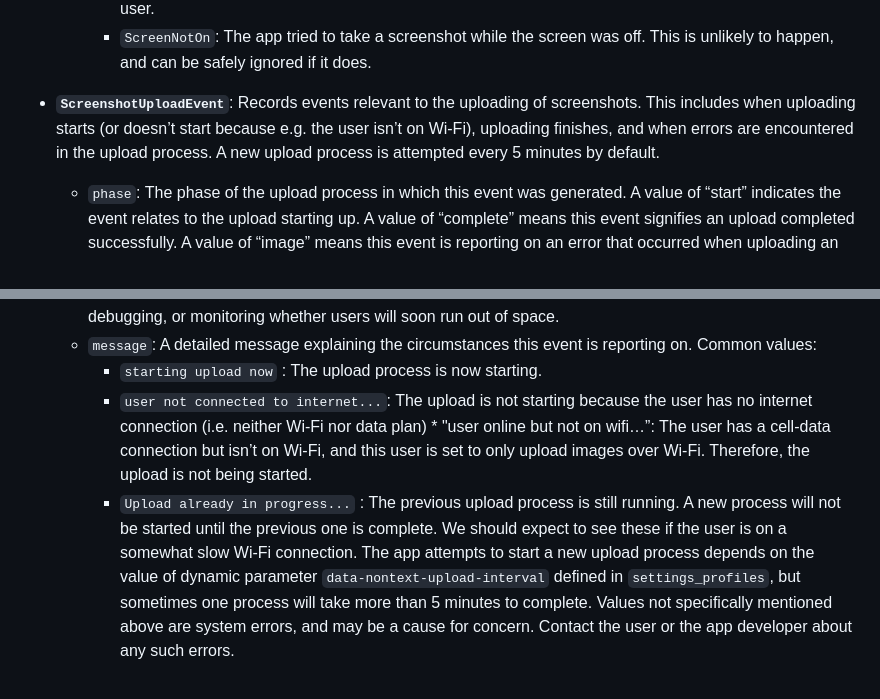
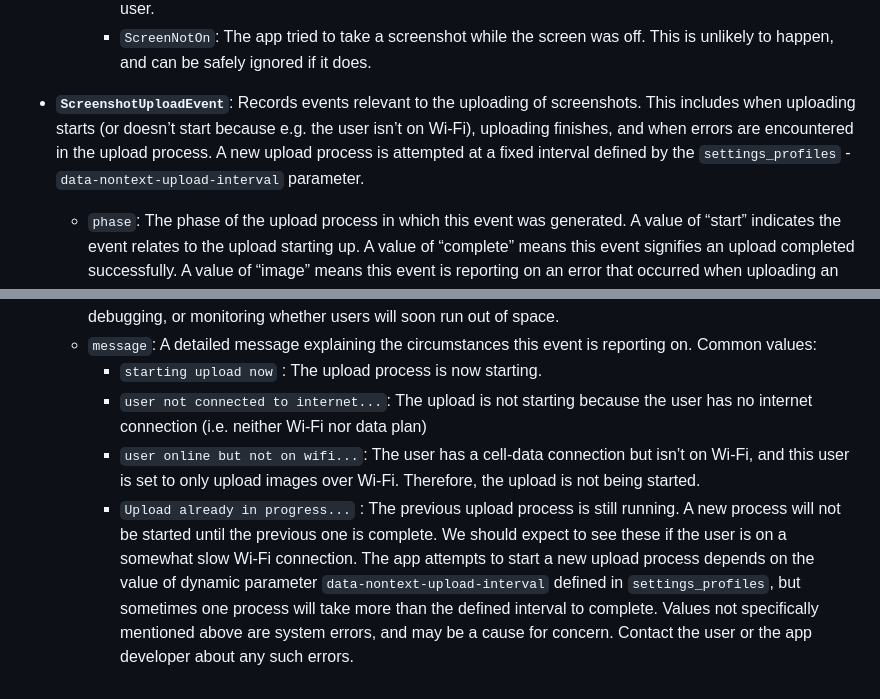
Before and after one commit to iansulin/Stanford_Screenomics, a Markdown page: Onboarding/5_Events.md, 2 parts joined by grey strips. GitHub-like rendering.

```diff
--- a/Onboarding/5_Events.md
+++ b/Onboarding/5_Events.md
@@ -61,7 +61,7 @@ ignored; repeated occurrences should involve contacting the user.
     * `FileNotFoundException`: The screenshot was taken but could not be created in storage. This likely will not happen. A one-time occurrence can be ignored; repeated occurrences should involve contacting the user.
     * `ScreenNotOn`: The app tried to take a screenshot while the screen was off. This is unlikely to happen, and can be safely ignored if it does.
 
-* **`ScreenshotUploadEvent`**: Records events relevant to the uploading of screenshots. This includes when uploading starts (or doesn’t start because e.g. the user isn’t on Wi-Fi), uploading finishes, and when errors are encountered in the upload process. A new upload process is attempted every 5 minutes by default.
+* **`ScreenshotUploadEvent`**: Records events relevant to the uploading of screenshots. This includes when uploading starts (or doesn’t start because e.g. the user isn’t on Wi-Fi), uploading finishes, and when errors are encountered in the upload process. A new upload process is attempted at a fixed interval defined by the `settings_profiles` - `data-nontext-upload-interval` parameter.
   * `phase`: The phase of the upload process in which this event was generated. A value of “start” indicates the event relates to the upload starting up. A value of “complete” means this event signifies an upload completed successfully. A value of “image” means this event is reporting on an error that occurred when uploading
 an individual image.
   * `error`: A yes/no value of whether this event is reporting an error. The word “error” is used very loosely here. Any ScreenshotUploadEvent that suggests an upload didn’t fully happen will have “yes” as the error value. For example, this field will be “yes” in the case of an upload not starting because the user wasn’t connected to Wi-Fi (even though this isn’t a critical app error).
@@ -69,7 +69,7 @@ an individual image.
   * `remaining-bytes`: In all ScreenshotUploadEvents, this field indicates the amount of remaining storage space on the user’s device, in bytes. While not specifically related to uploading, this can be useful for debugging, or monitoring whether users will soon run out of space.
   * `message`: A detailed message explaining the circumstances this event is reporting on. Common values:
     * `starting upload now` : The upload process is now starting.
-    * `user not connected to internet...`: The upload is not starting because the user has no internet connection (i.e. neither Wi-Fi nor data plan)     * "user online but not on wifi…”: The user has a cell-data connection but
-isn’t on Wi-Fi, and this user is set to only upload images over Wi-Fi. Therefore, the upload is not being started.
-    * `Upload already in progress...` : The previous upload process is still running. A new process will not be started until the previous one is complete. We should expect to see these if the user is on a somewhat slow Wi-Fi connection. The app attempts to start a new upload process depends on the value of dynamic parameter `data-nontext-upload-interval` defined in `settings_profiles`, but sometimes one process will take more than 5 minutes to complete.
+    * `user not connected to internet...`: The upload is not starting because the user has no internet connection (i.e. neither Wi-Fi nor data plan)
+    * `user online but not on wifi...`: The user has a cell-data connection but isn’t on Wi-Fi, and this user is set to only upload images over Wi-Fi. Therefore, the upload is not being started.
+    * `Upload already in progress...` : The previous upload process is still running. A new process will not be started until the previous one is complete. We should expect to see these if the user is on a somewhat slow Wi-Fi connection. The app attempts to start a new upload process depends on the value of dynamic parameter `data-nontext-upload-interval` defined in `settings_profiles`, but sometimes one process will take more than the defined interval to complete.
 Values not specifically mentioned above are system errors, and may be a cause for concern. Contact the user or the app developer about any such errors.
```
